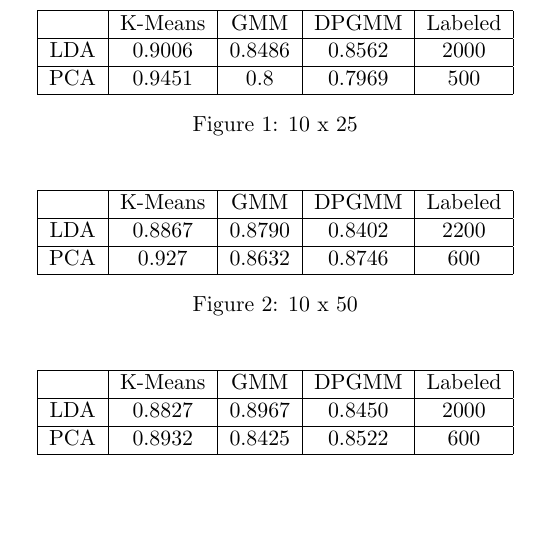
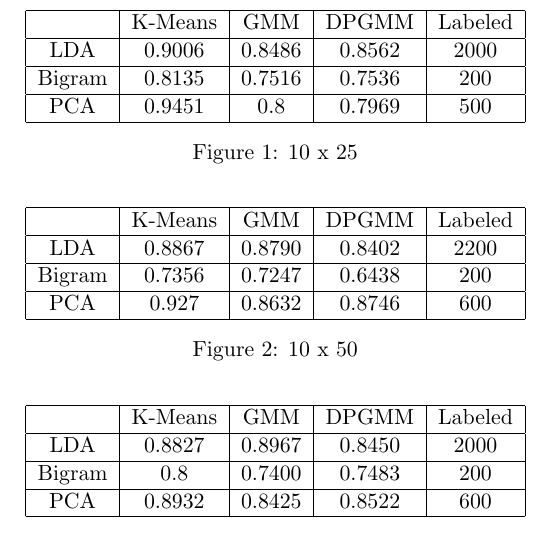
Before and after one commit to ddeutsch/ml-project, a LaTeX document (writeup/tables.tex): part of page 1 of 4, cut so that both start at the same text, the shorter picture padded with empty space. Compiled offline with pdfLaTeX.

Commit message:
Updated writeup with values

```diff
--- a/writeup/tables.tex
+++ b/writeup/tables.tex
@@ -14,6 +14,8 @@
 		 & K-Means & GMM & DPGMM & Labeled \\
 		 \hline
 		 LDA & 0.9006 & 0.8486 & 0.8562 & 2000 \\
+		 \hline
+		 Bigram & 0.8135 & 0.7516 & 0.7536 & 200 \\
 		 \hline
 		 PCA & 0.9451 & 0.8 & 0.7969 & 500 \\
 		 \hline
@@ -34,6 +36,8 @@
 		 \hline
 		 LDA & 0.8867 & 0.8790 & 0.8402 & 2200 \\
 		 \hline
+		 Bigram & 0.7356 & 0.7247 & 0.6438 & 200 \\
+		 \hline
 		 PCA & 0.927 & 0.8632 & 0.8746 & 600 \\
 		 \hline
 	\end{tabular}
@@ -50,6 +54,8 @@
 		 & K-Means & GMM & DPGMM & Labeled \\
 		 \hline
 		 LDA & 0.8827 & 0.8967 & 0.8450 & 2000 \\
+		 \hline
+		 Bigram & 0.8 & 0.7400 & 0.7483 & 200 \\
 		 \hline
 		 PCA & 0.8932 & 0.8425 & 0.8522 & 600 \\
 		 \hline
```
Also changed, not shown: writeup/tables.pdf, 2 other files.
